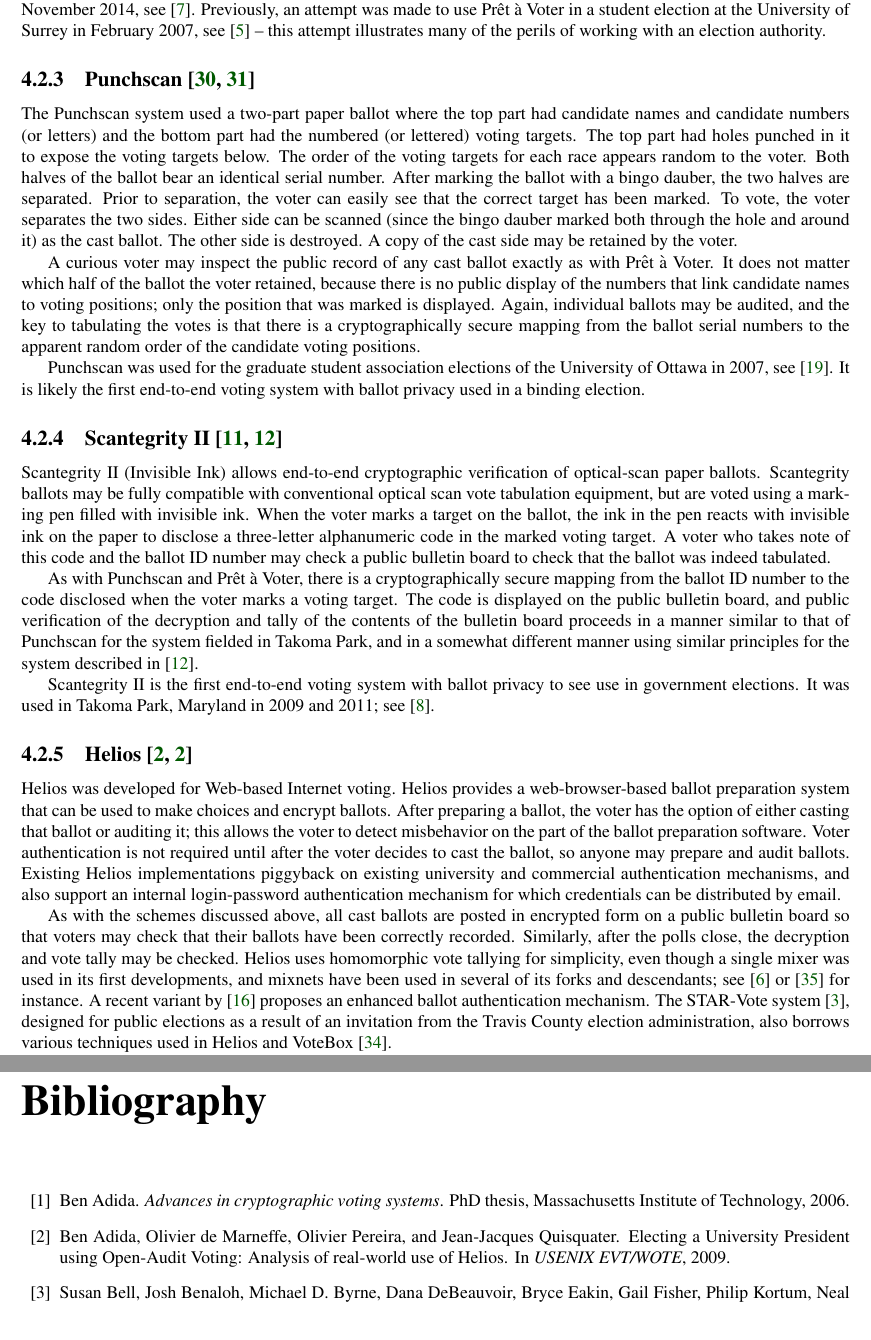
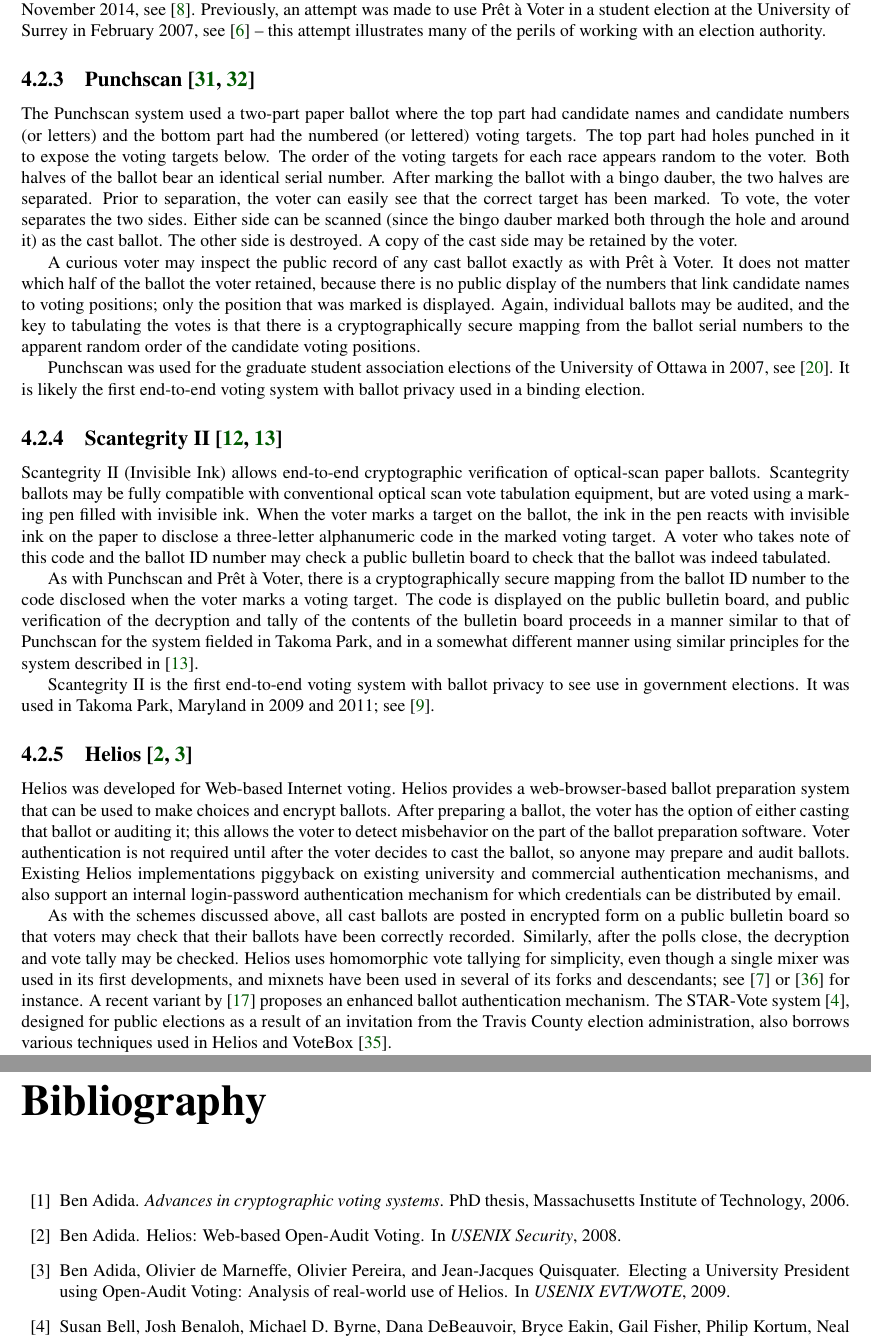
Before and after one commit to GaloisInc/e2eviv, a LaTeX thesis (report/report.tex, which reads report/history.tex): two parts of pages 10 and 23 of 25, joined at a grey line, cut so that both start at the same text. Compiled offline with pdfLaTeX.

Commit message:
fix a reference

```diff
--- a/report/history.tex
+++ b/report/history.tex
@@ -284,7 +284,7 @@
 see use in government elections.  It was used in Takoma Park, Maryland in
 2009 and 2011; see~\cite{carback2010}.
 
-\subsection{Helios~\cite{adida2009,adida2009}}
+\subsection{Helios~\cite{adida2008,adida2009}}
 
 Helios was developed for Web-based Internet voting. Helios provides a
 web-browser-based ballot preparation system that can be used to make choices
```
